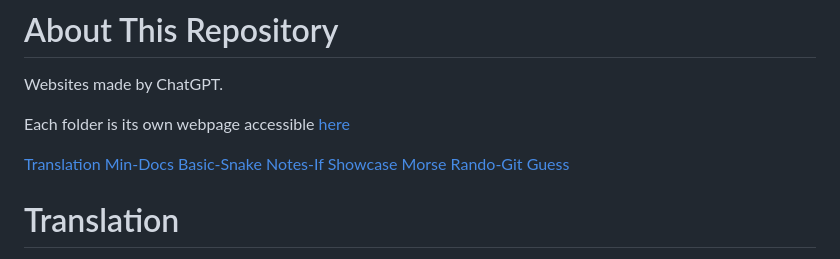
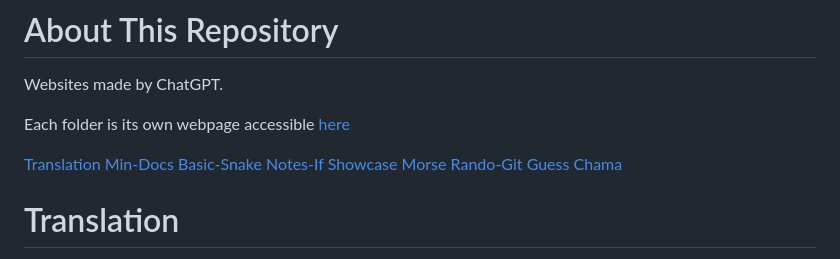
Before and after one commit to CellIJel/Websites, a Markdown page: README.md, the part around the change. Drawn GitHub-style.

```diff
--- a/README.md
+++ b/README.md
@@ -11,6 +11,7 @@ Each folder is its own webpage accessible [here](https://cellijel.github.io/GPTM
 [Morse](#morse)
 [Rando-Git](#rando-git)
 [Guess](#guess)
+[Chama](#chama)
 # Translation
 A translator with a simple UI, uses either Google Translate API or ChatGPT API.
 
```
